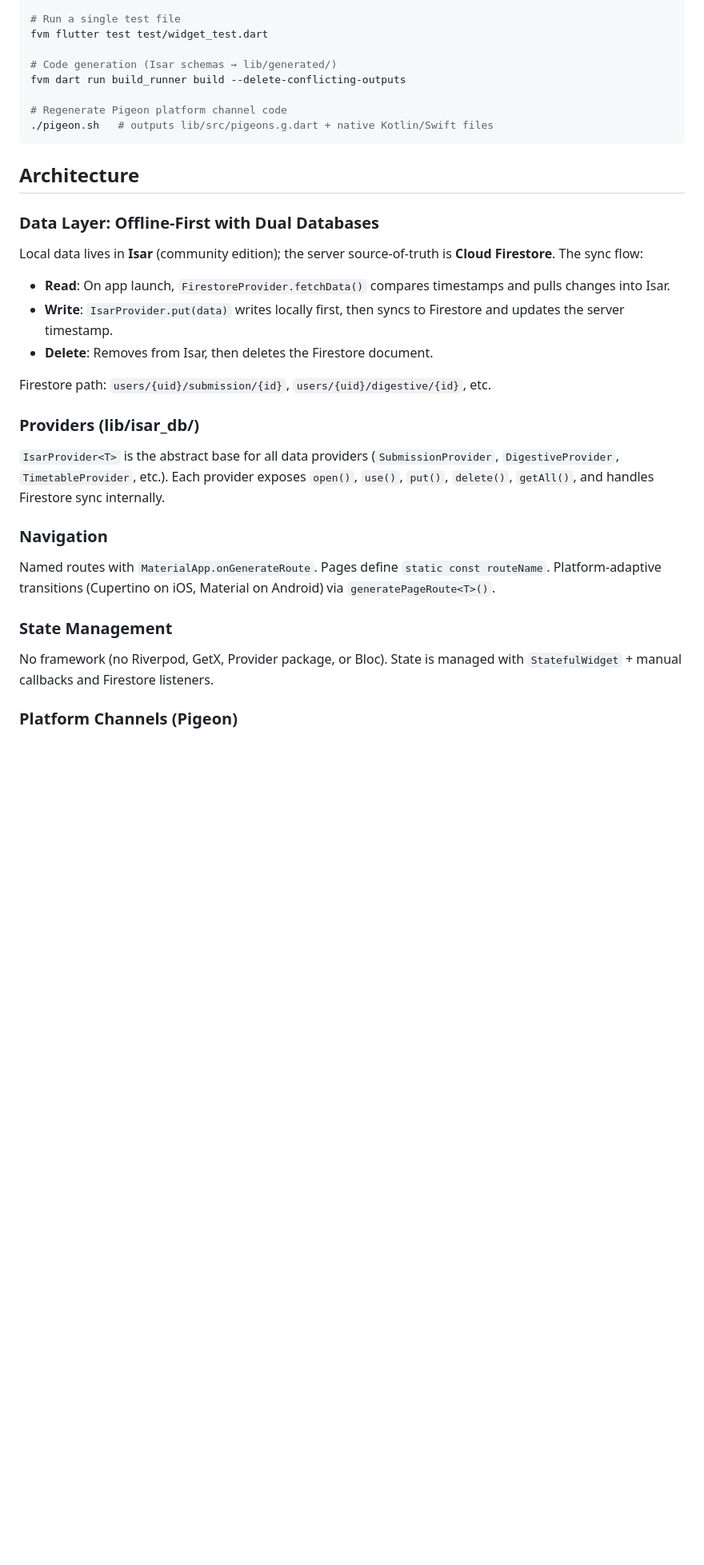
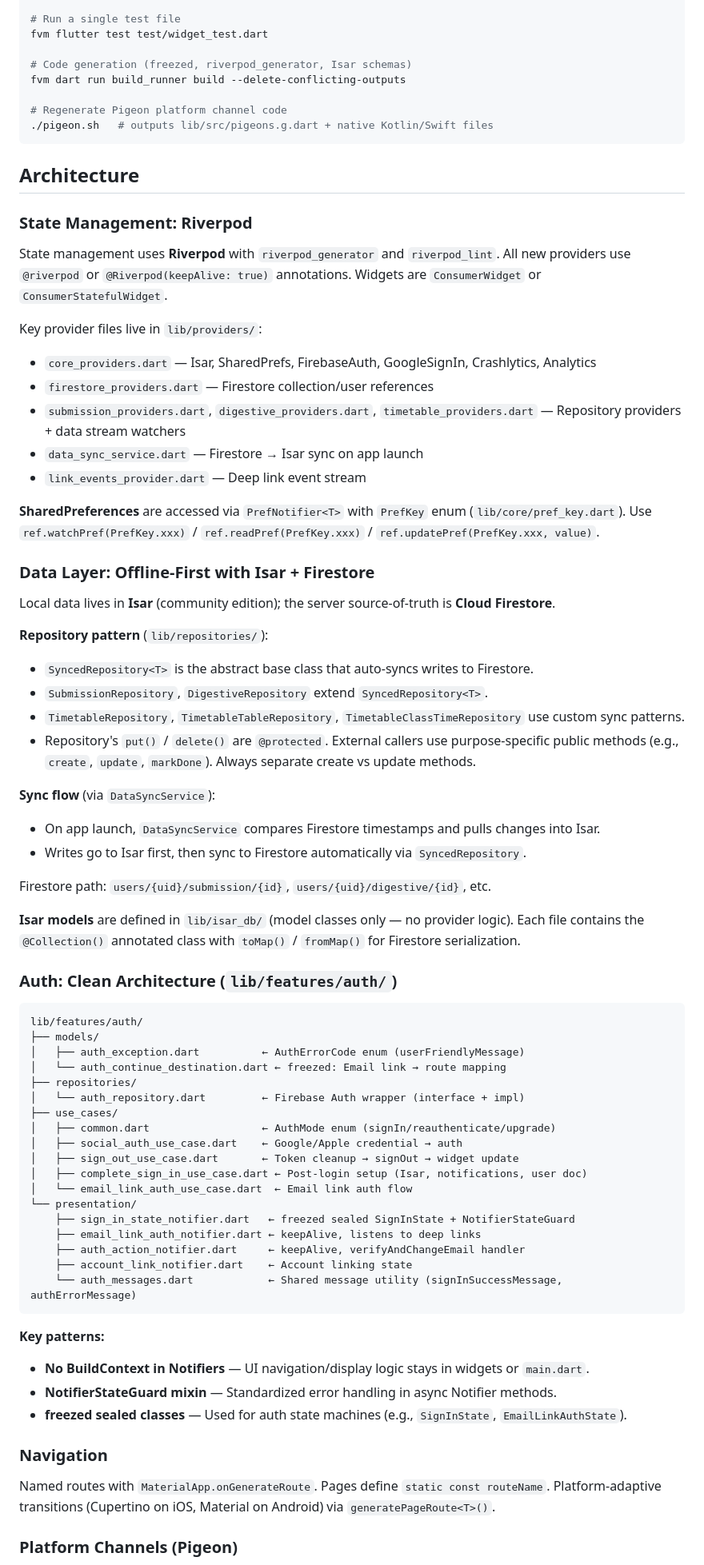
Before and after one commit to chika3742/submon_flt, a Markdown page: .github/copilot-instructions.md, the part around one of its changes. Shown at 80% size. Drawn GitHub-style; blank space fills up the shorter version.

````diff
--- a/.github/copilot-instructions.md
+++ b/.github/copilot-instructions.md
@@ -19,7 +19,7 @@ fvm flutter test
 # Run a single test file
 fvm flutter test test/widget_test.dart
 
-# Code generation (Isar schemas → lib/generated/)
+# Code generation (freezed, riverpod_generator, Isar schemas)
 fvm dart run build_runner build --delete-conflicting-outputs
 
 # Regenerate Pigeon platform channel code
@@ -28,27 +28,68 @@ fvm dart run build_runner build --delete-conflicting-outputs
 
 ## Architecture
 
-### Data Layer: Offline-First with Dual Databases
+### State Management: Riverpod
 
-Local data lives in **Isar** (community edition); the server source-of-truth is **Cloud Firestore**. The sync flow:
+State management uses **Riverpod** with `riverpod_generator` and `riverpod_lint`. All new providers use `@riverpod` or `@Riverpod(keepAlive: true)` annotations. Widgets are `ConsumerWidget` or `ConsumerStatefulWidget`.
 
-- **Read**: On app launch, `FirestoreProvider.fetchData()` compares timestamps and pulls changes into Isar.
-- **Write**: `IsarProvider.put(data)` writes locally first, then syncs to Firestore and updates the server timestamp.
-- **Delete**: Removes from Isar, then deletes the Firestore document.
+Key provider files live in `lib/providers/`:
+- `core_providers.dart` — Isar, SharedPrefs, FirebaseAuth, GoogleSignIn, Crashlytics, Analytics
+- `firestore_providers.dart` — Firestore collection/user references
+- `submission_providers.dart`, `digestive_providers.dart`, `timetable_providers.dart` — Repository providers + data stream watchers
+- `data_sync_service.dart` — Firestore → Isar sync on app launch
+- `link_events_provider.dart` — Deep link event stream
+
+**SharedPreferences** are accessed via `PrefNotifier<T>` with `PrefKey` enum (`lib/core/pref_key.dart`). Use `ref.watchPref(PrefKey.xxx)` / `ref.readPref(PrefKey.xxx)` / `ref.updatePref(PrefKey.xxx, value)`.
+
+### Data Layer: Offline-First with Isar + Firestore
+
+Local data lives in **Isar** (community edition); the server source-of-truth is **Cloud Firestore**.
+
+**Repository pattern** (`lib/repositories/`):
+- `SyncedRepository<T>` is the abstract base class that auto-syncs writes to Firestore.
+- `SubmissionRepository`, `DigestiveRepository` extend `SyncedRepository<T>`.
+- `TimetableRepository`, `TimetableTableRepository`, `TimetableClassTimeRepository` use custom sync patterns.
+- Repository's `put()` / `delete()` are `@protected`. External callers use purpose-specific public methods (e.g., `create`, `update`, `markDone`). Always separate create vs update methods.
+
+**Sync flow** (via `DataSyncService`):
+- On app launch, `DataSyncService` compares Firestore timestamps and pulls changes into Isar.
+- Writes go to Isar first, then sync to Firestore automatically via `SyncedRepository`.
 
 Firestore path: `users/{uid}/submission/{id}`, `users/{uid}/digestive/{id}`, etc.
 
-### Providers (lib/isar_db/)
+**Isar models** are defined in `lib/isar_db/` (model classes only — no provider logic). Each file contains the `@Collection()` annotated class with `toMap()` / `fromMap()` for Firestore serialization.
 
-`IsarProvider<T>` is the abstract base for all data providers (`SubmissionProvider`, `DigestiveProvider`, `TimetableProvider`, etc.). Each provider exposes `open()`, `use()`, `put()`, `delete()`, `getAll()`, and handles Firestore sync internally.
+### Auth: Clean Architecture (`lib/features/auth/`)
+
+```
+lib/features/auth/
+├── models/
+│   ├── auth_exception.dart          ← AuthErrorCode enum (userFriendlyMessage)
+│   └── auth_continue_destination.dart ← freezed: Email link → route mapping
+├── repositories/
+│   └── auth_repository.dart         ← Firebase Auth wrapper (interface + impl)
+├── use_cases/
+│   ├── common.dart                  ← AuthMode enum (signIn/reauthenticate/upgrade)
+│   ├── social_auth_use_case.dart    ← Google/Apple credential → auth
+│   ├── sign_out_use_case.dart       ← Token cleanup → signOut → widget update
+│   ├── complete_sign_in_use_case.dart ← Post-login setup (Isar, notifications, user doc)
+│   └── email_link_auth_use_case.dart  ← Email link auth flow
+└── presentation/
+    ├── sign_in_state_notifier.dart   ← freezed sealed SignInState + NotifierStateGuard
+    ├── email_link_auth_notifier.dart ← keepAlive, listens to deep links
+    ├── auth_action_notifier.dart     ← keepAlive, verifyAndChangeEmail handler
+    ├── account_link_notifier.dart    ← Account linking state
+    └── auth_messages.dart            ← Shared message utility (signInSuccessMessage, authErrorMessage)
+```
+
+**Key patterns:**
+- **No BuildContext in Notifiers** — UI navigation/display logic stays in widgets or `main.dart`.
+- **NotifierStateGuard mixin** — Standardized error handling in async Notifier methods.
+- **freezed sealed classes** — Used for auth state machines (e.g., `SignInState`, `EmailLinkAuthState`).
 
 ### Navigation
 
 Named routes with `MaterialApp.onGenerateRoute`. Pages define `static const routeName`. Platform-adaptive transitions (Cupertino on iOS, Material on Android) via `generatePageRoute<T>()`.
-
-### State Management
-
-No framework (no Riverpod, GetX, Provider package, or Bloc). State is managed with `StatefulWidget` + manual callbacks and Firestore listeners.
 
 ### Platform Channels (Pigeon)
 
````
Also changed, not shown: other parts of .github/copilot-instructions.md (+10 -3 lines).
